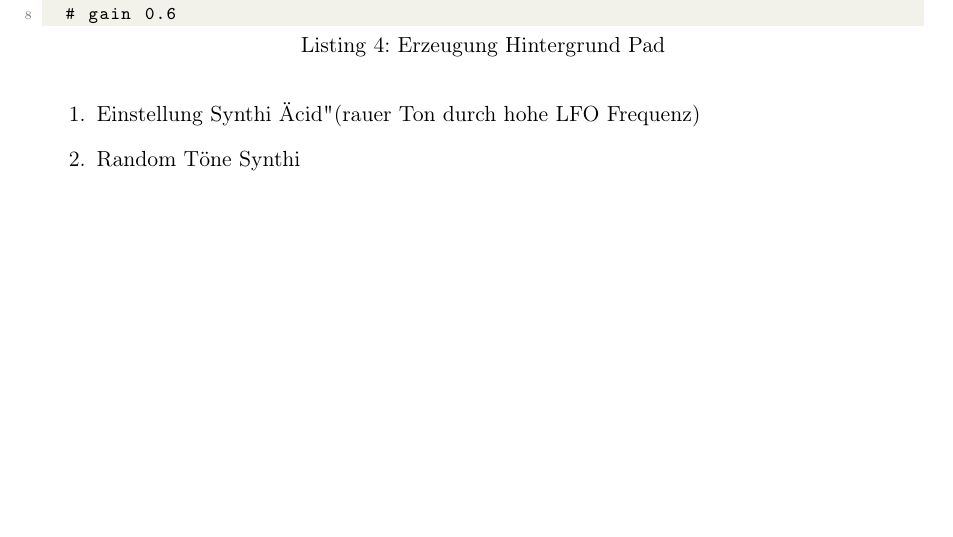
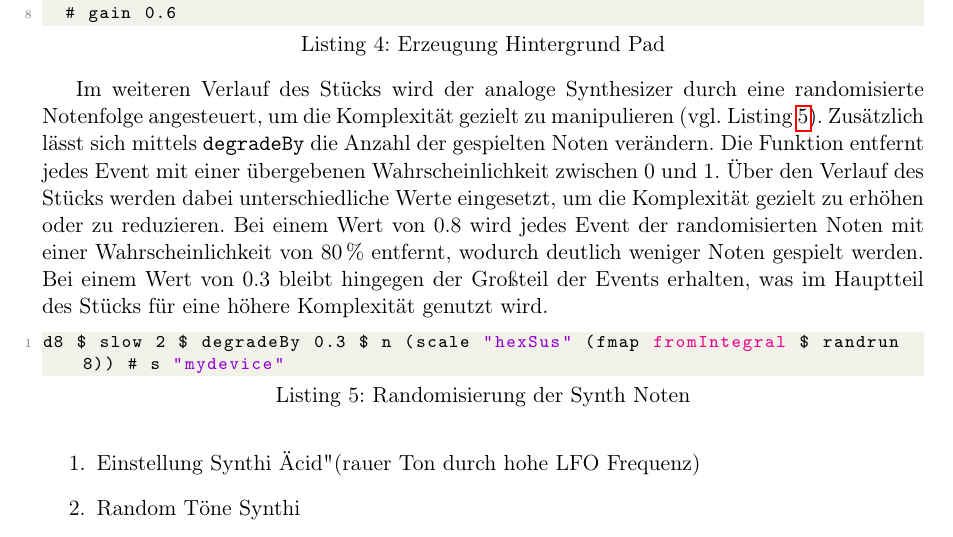
Before and after one commit to patsimm/cm-projekt-ss26, a LaTeX document (bericht/main.tex, which reads bericht/ablauf.tex): part of page 10 of 11, cut so that both start at the same text, the shorter picture padded with empty space. Compiled offline with pdfLaTeX.

Commit message:
added small text to randomize synth

```diff
--- a/bericht/ablauf.tex
+++ b/bericht/ablauf.tex
@@ -40,6 +40,12 @@ d3 $ slow 2 $ n ( scale "hexSus" "<[-2, 1, 5] [1, 3, 4, 7] c'min>") # s "superzo
   # gain 0.6
 \end{lstlisting}
 
+Im weiteren Verlauf des Stücks wird der analoge Synthesizer durch eine randomisierte Notenfolge angesteuert, um die Komplexität gezielt zu manipulieren (vgl. Listing~\ref{lst:tidal-synth-rand}). Zusätzlich lässt sich mittels \texttt{degradeBy} die Anzahl der gespielten Noten verändern. Die Funktion entfernt jedes Event mit einer übergebenen Wahrscheinlichkeit zwischen 0 und 1. Über den Verlauf des Stücks werden dabei unterschiedliche Werte eingesetzt, um die Komplexität gezielt zu erhöhen oder zu reduzieren. Bei einem Wert von 0.8 wird jedes Event der randomisierten Noten mit einer Wahrscheinlichkeit von 80\,\% entfernt, wodurch deutlich weniger Noten gespielt werden. Bei einem Wert von 0.3 bleibt hingegen der Großteil der Events erhalten, was im Hauptteil des Stücks für eine höhere Komplexität genutzt wird.
+
+\begin{lstlisting}[language=Haskell, caption={Randomisierung der Synth Noten}, label={lst:tidal-synth-rand}]
+d8 $ slow 2 $ degradeBy 0.3 $ n (scale "hexSus" (fmap fromIntegral $ randrun 8)) # s "mydevice"
+\end{lstlisting}
+
 \begin{enumerate}
     \item Einstellung Synthi "Acid" (rauer Ton durch hohe LFO Frequenz)
     \item Random Töne Synthi
```
